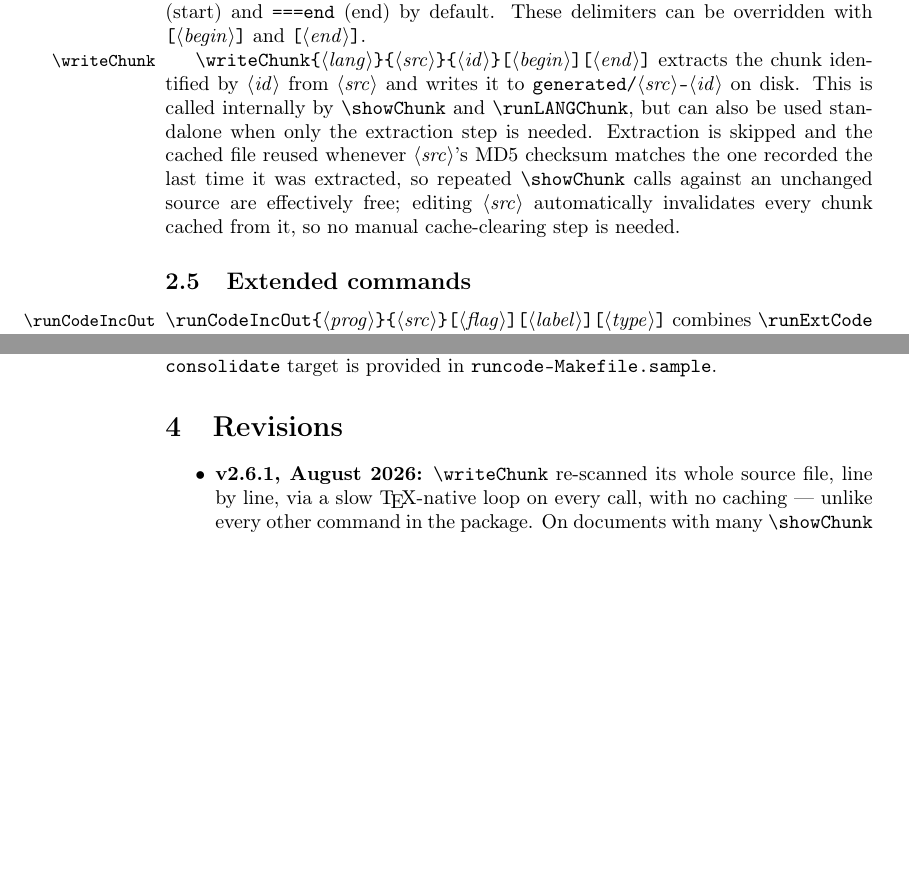
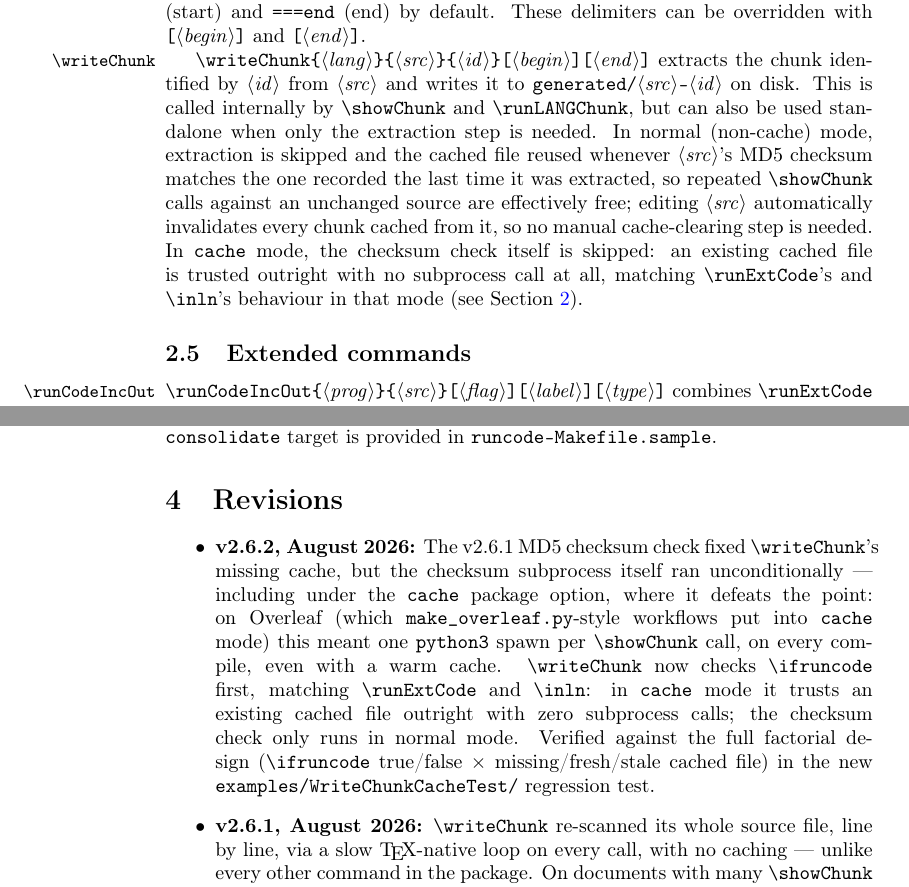
Before and after one commit to Ossifragus/runcode, a LaTeX document (runcode.tex, which reads runcode.sty): two parts of pages 4 and 6 of 8, joined at a grey line, cut so that both start at the same text, the shorter picture padded with empty space. Compiled offline with pdfLaTeX.

Commit message:
writeChunk: skip the checksum subprocess entirely in cache mode (v2.6.2)
v2.6.1 fixed writeChunk's missing cache with an MD5 checksum check, but
that check ran unconditionally -- including under the "cache" package
option, where it defeats the point: on Overleaf (put into cache mode by
workflows like the nostarch project's make_overleaf.py) this meant one
python3 subprocess spawn per \showChunk call, on every compile, even
with a fully warm cache.

writeChunk now checks \ifruncode first, matching \runExtCode and \inln
elsewhere in this file: in cache mode it trusts an existing cached file
outright with zero subprocess calls; the checksum check only runs in
normal (non-cache) mode, where it's actually needed to detect edits.

Added examples/WriteChunkCacheTest/ as a permanent, automated regression
test (not part of the CTAN release -- .ctan.sh never touches examples/)
covering the full factorial design behind this: \ifruncode true/false x
generated-file missing/fresh/stale, 6 meaningful cells. Verified the test
actually catches the regression it's meant to prevent by running it
against the pre-fix code and confirming the cache-mode cases fail there.

Co-Authored-By: Claude Sonnet 5 <noreply@anthropic.com>

```diff
--- a/runcode.sty
+++ b/runcode.sty
@@ -4,7 +4,7 @@
 %
 %  This package is based on an ongoing work by Haim Bar and HaiYing Wang, and comments and questions are welcome!
 
-\ProvidesPackage{runcode}[2026/08/11 runcode v2.6.1]
+\ProvidesPackage{runcode}[2026/08/12 runcode v2.6.2]
 
 \def \langs {}
 
--- a/runcode.tex
+++ b/runcode.tex
@@ -35,7 +35,7 @@
 \author{Haim Bar and HaiYing Wang \\
   \href{mailto:haim.bar@uconn.edu}{haim.bar@uconn.edu},
   \href{mailto:haiying.wang@uconn.edu}{haiying.wang@uconn.edu}}
-\date{v2.6.1, 2026}
+\date{v2.6.2, 2026}
 
 \begin{document}
 \maketitle
@@ -243,11 +243,15 @@ extracts the chunk identified by \meta{id} from \meta{src} and writes it
 to \file{generated/}\meta{src}\texttt{-}\meta{id} on disk.  This is
 called internally by \cs{showChunk} and \cs{runLANGChunk}, but can also
 be used standalone when only the extraction step is needed.
-Extraction is skipped and the cached file reused whenever \meta{src}'s
-MD5 checksum matches the one recorded the last time it was extracted, so
-repeated \cs{showChunk} calls against an unchanged source are effectively
-free; editing \meta{src} automatically invalidates every chunk cached
-from it, so no manual cache-clearing step is needed.
+In normal (non-cache) mode, extraction is skipped and the cached file
+reused whenever \meta{src}'s MD5 checksum matches the one recorded the
+last time it was extracted, so repeated \cs{showChunk} calls against an
+unchanged source are effectively free; editing \meta{src} automatically
+invalidates every chunk cached from it, so no manual cache-clearing step
+is needed. In \opt{cache} mode, the checksum check itself is skipped: an
+existing cached file is trusted outright with no subprocess call at all,
+matching \cs{runExtCode}'s and \cs{inln}'s behaviour in that mode (see
+Section~\ref{sec:usage}).
 
 \subsection{Extended commands}
 
@@ -385,6 +389,21 @@ A \texttt{make consolidate} target is provided in
 
 \begin{itemize}
 
+\item \textbf{v2.6.2, August 2026:}
+  The v2.6.1 MD5 checksum check fixed \cs{writeChunk}'s missing cache,
+  but the checksum subprocess itself ran unconditionally --- including
+  under the \opt{cache} package option, where it defeats the point: on
+  Overleaf (which \file{make\_overleaf.py}-style workflows put into
+  \opt{cache} mode) this meant one \texttt{python3} spawn per
+  \cs{showChunk} call, on every compile, even with a warm cache.
+  \cs{writeChunk} now checks \cs{ifruncode} first, matching
+  \cs{runExtCode} and \cs{inln}: in \opt{cache} mode it trusts an
+  existing cached file outright with zero subprocess calls; the
+  checksum check only runs in normal mode. Verified against the full
+  factorial design (\cs{ifruncode} true/false $\times$
+  missing/fresh/stale cached file) in the new
+  \file{examples/WriteChunkCacheTest/} regression test.
+
 \item \textbf{v2.6.1, August 2026:}
   \cs{writeChunk} re-scanned its whole source file, line by line, via a
   slow \TeX-native loop on every call, with no caching --- unlike every
```
Also changed, not shown: examples/WriteChunkCacheTest/CacheModeTest.tex (added, +11 -0 lines), examples/WriteChunkCacheTest/DevModeTest.tex (added, +12 -0 lines), examples/WriteChunkCacheTest/code/stats.R (added, +7 -0 lines), examples/WriteChunkCacheTest/README.md (added), runcode.pdf, runcode.sty (36 more changed lines), runcode.tex (2 more changed lines), 2 other files. Lines whose indentation alone changed are shown as unchanged.
